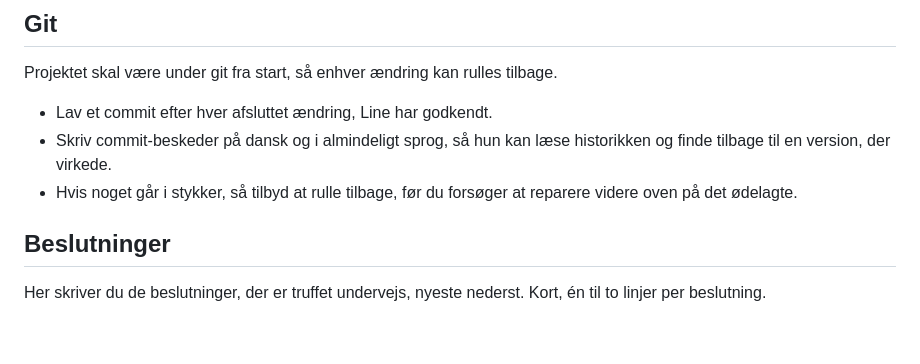
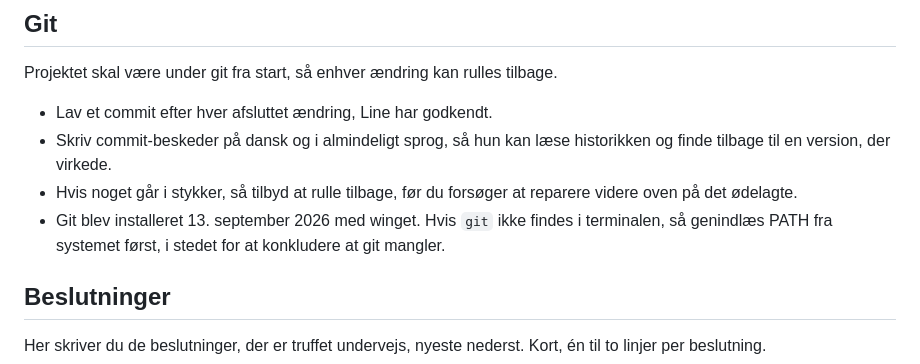
Before and after one commit to linechristensen-vibe/hjernerystelse-projekt, a Markdown page: CLAUDE.md, the part around the change. GitHub-like rendering; blank space fills up the shorter version.

Commit message:
Note i CLAUDE.md om git og PATH
Co-Authored-By: Claude Opus 5 <noreply@anthropic.com>

```diff
--- a/CLAUDE.md
+++ b/CLAUDE.md
@@ -70,6 +70,7 @@ Projektet skal være under git fra start, så enhver ændring kan rulles tilbage
 * Lav et commit efter hver afsluttet ændring, Line har godkendt.
 * Skriv commit-beskeder på dansk og i almindeligt sprog, så hun kan læse historikken og finde tilbage til en version, der virkede.
 * Hvis noget går i stykker, så tilbyd at rulle tilbage, før du forsøger at reparere videre oven på det ødelagte.
+* Git blev installeret 13. september 2026 med winget. Hvis `git` ikke findes i terminalen, så genindlæs PATH fra systemet først, i stedet for at konkludere at git mangler.
 
 ## Beslutninger
 
```
